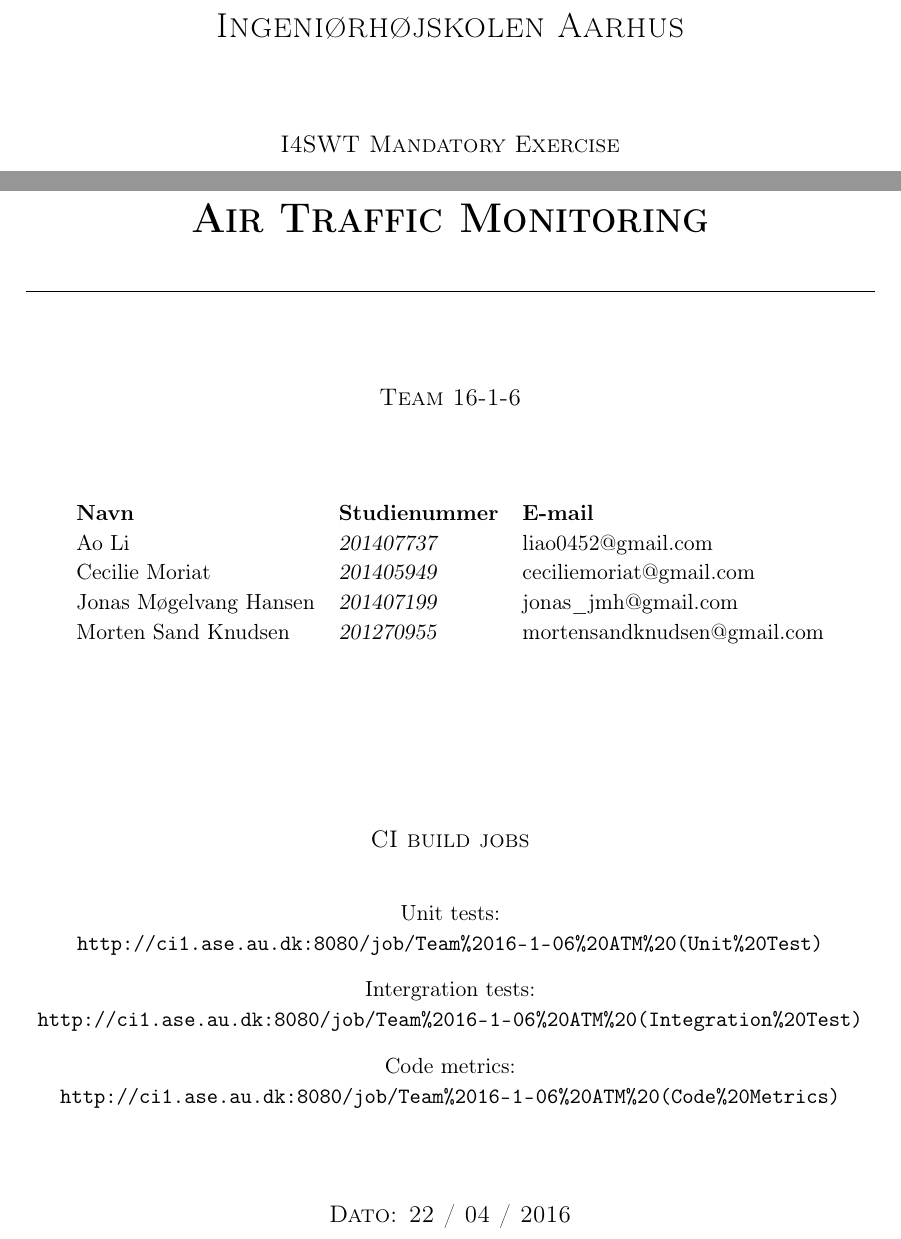
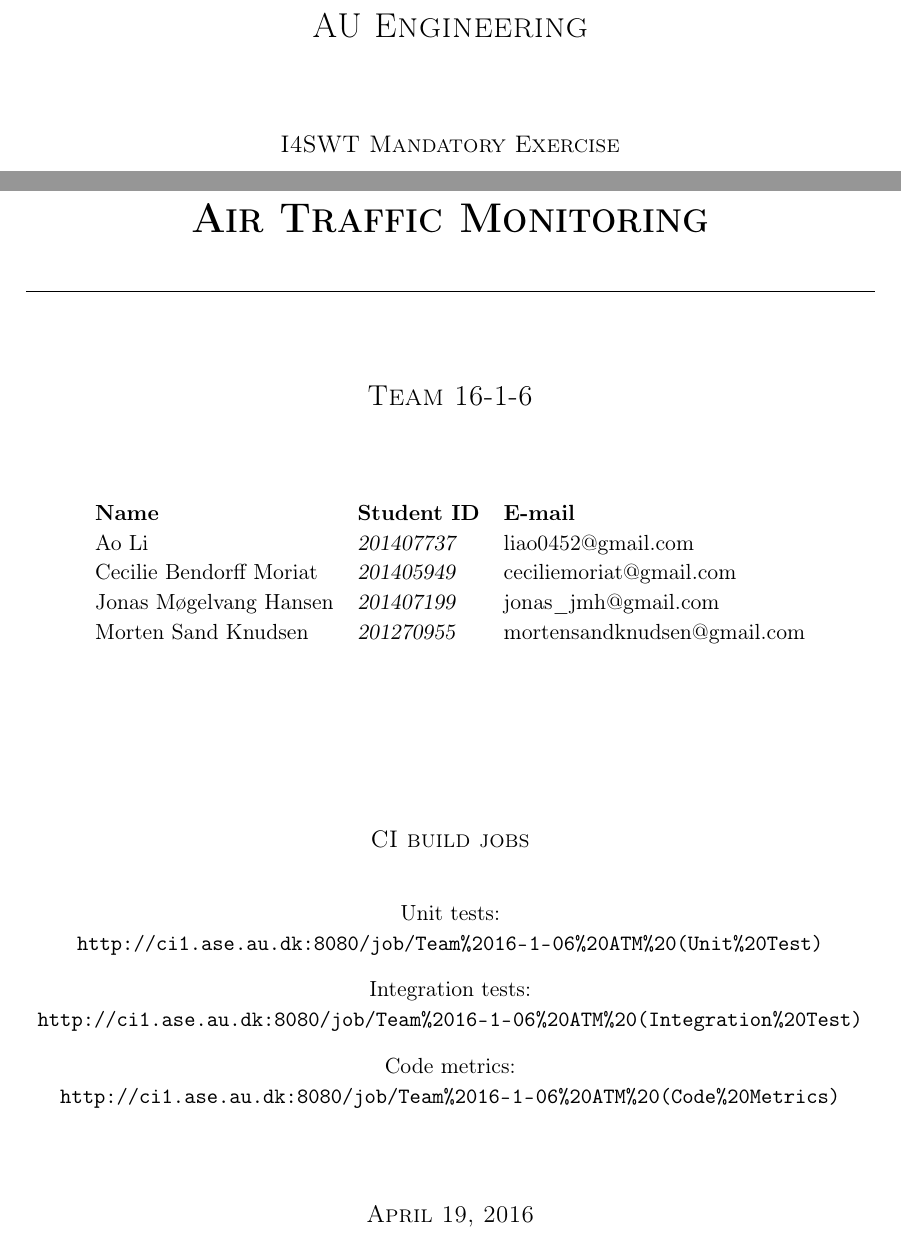
Before and after one commit to CMoriat/SWT_Report, a LaTeX book (Report/AirTrafficMonitorReport.tex, which reads Report/Frontpage/Frontpage.tex): two parts of page 1 of 3, joined at a grey line, cut at the place of the change. Compiled offline with pdfLaTeX.

Commit message:
Frontpage in english

```diff
--- a/Report/Frontpage/Frontpage.tex
+++ b/Report/Frontpage/Frontpage.tex
@@ -2,20 +2,20 @@
 \pagestyle{empty}
 \begin{center}
 	\vspace{3cm}
-	\textsc{\LARGE Ingeniørhøjskolen Aarhus}\\[1.5cm] %
+	\textsc{\LARGE AU Engineering}\\[1.5cm] %
 
 	\textsc{\large I4SWT Mandatory Exercise}\\[2.5cm]
 	\HRule \\[0.8cm]
 	{\huge \bfseries \textsc{Air Traffic Monitoring}} \\[0.5cm]{\LARGE }
 	\HRule \\[1.5cm]
 
-	\textsc{\large Team 16-1-6}\\
+	\textsc{\Large Team 16-1-6}\\
 	\vspace{0.5 in}
 	\begin{center}
 		\begin{tabular}{l l l}
-			\textbf{Navn} & \textbf{Studienummer} & \textbf{E-mail} \\
+			\textbf{Name} & \textbf{Student ID} & \textbf{E-mail} \\
 			Ao Li & \textsl{201407737} &  liao0452@gmail.com  \\
-			Cecilie Moriat & \textsl{201405949} & ceciliemoriat@gmail.com \\
+			Cecilie Bendorff Moriat & \textsl{201405949} & ceciliemoriat@gmail.com \\
 			Jonas Møgelvang Hansen & \textsl{201407199} & jonas\_jmh@gmail.com \\
 			Morten Sand Knudsen & \textsl{201270955} & mortensandknudsen@gmail.com \\
 
@@ -28,7 +28,7 @@
 	Unit tests:
 	\url{http://ci1.ase.au.dk:8080/job/Team%2016-1-06%20ATM%20(Unit%20Test)}
 
-	Intergration tests:
+	Integration tests:
 	\url{http://ci1.ase.au.dk:8080/job/Team%2016-1-06%20ATM%20(Integration%20Test)}
 
 	Code metrics:
@@ -37,7 +37,7 @@
 
 	\vspace{0.5 in}
 
-	\textsc{\large Dato: 22 / 04 / 2016}\\
+	\textsc{\large \today}\\
 	%{\large\textit{\today}} \\[3cm]
 	\vfill % Fill the rest of the page with whitespace
 
```
Also changed, not shown: Report/AirTrafficMonitorReport.pdf, 2 other files.
